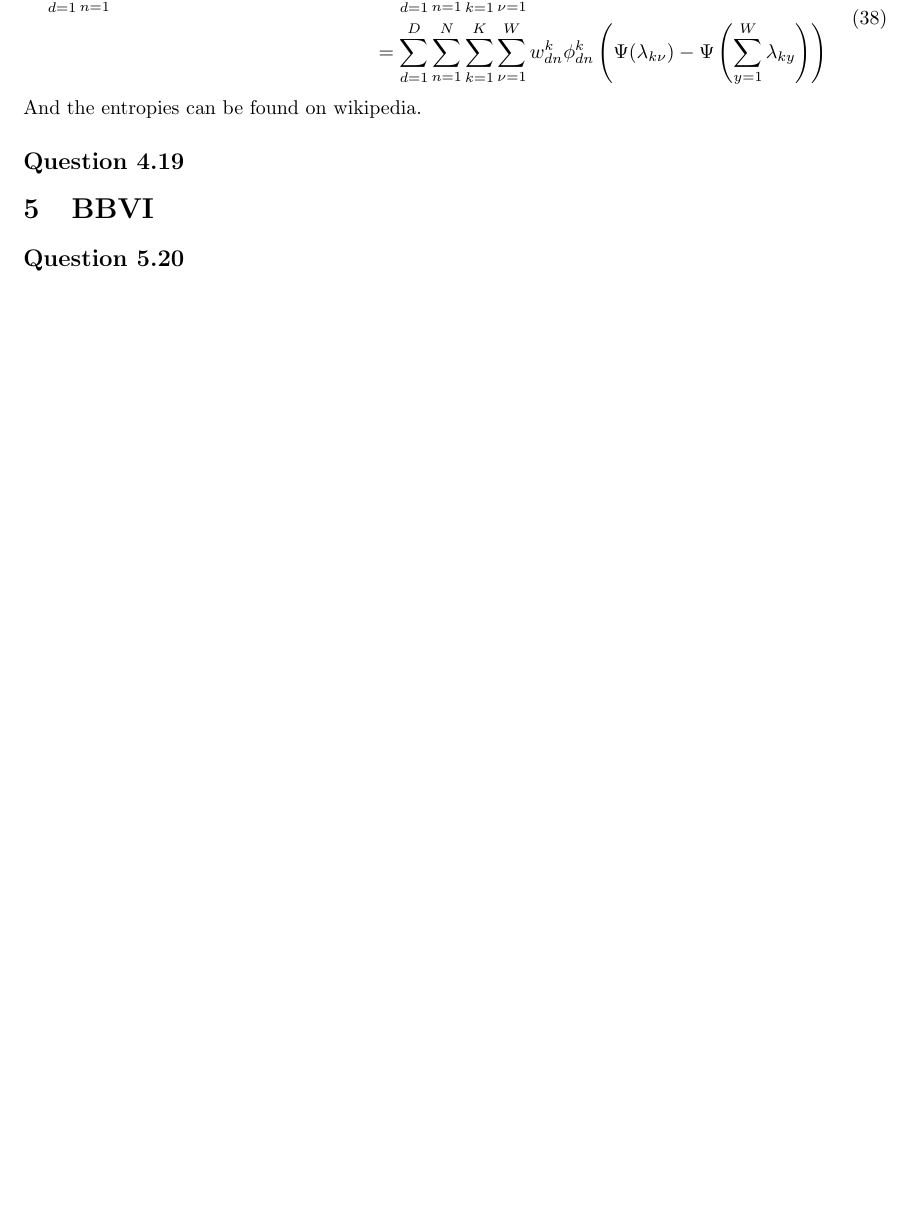
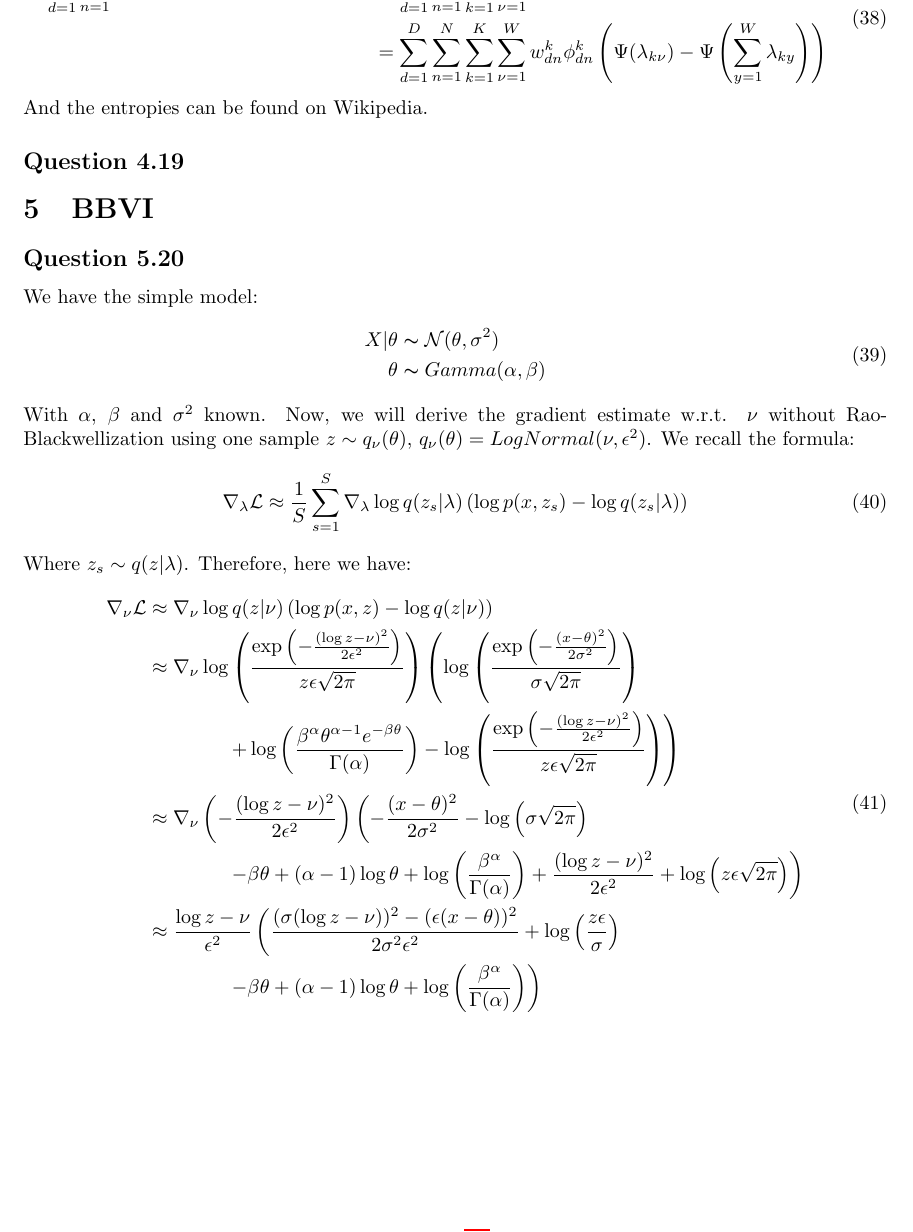
Before and after one commit to ttperr/DD2434-ML-KTH, a LaTeX problem sheet (Assignment 1/1A/main.tex): part of page 18 of 19, cut so that both start at the same text, the shorter picture padded with empty space. Compiled offline with pdfLaTeX.

Commit message:
Finished question 5.20

```diff
--- a/Assignment 1/1A/main.tex
+++ b/Assignment 1/1A/main.tex
@@ -550,17 +550,40 @@ And by using the expectations given in the Hoffman paper, we can write:
                                                                                                             & = \sum_{d=1}^{D}\sum_{n=1}^{N}\sum_{k=1}^{K}\sum_{\nu=1}^{W}w_{dn}^k\phi_{dn}^k\left(\Psi(\lambda_{k\nu}) - \Psi\left(\sum_{y=1}^{W}\lambda_{ky}\right)\right) \\
     \end{split}
 \end{equation}
-And the entropies can be found on wikipedia.
+And the entropies can be found on Wikipedia.
 
 \subsection*{Question 4.19}
 
 \section{BBVI}
 
 \subsection*{Question 5.20}
+We have the simple model:
+\begin{equation}
+    \begin{split}
+        X|\theta & \thicksim \mathcal{N}(\theta, \sigma^2) \\
+        \theta   & \thicksim Gamma(\alpha, \beta)
+    \end{split}
+\end{equation}
+With $\alpha$, $\beta$ and $\sigma^2$ known.
+Now, we will derive the gradient estimate w.r.t. $\nu$ without Rao-Blackwellization using one sample $z \sim q_\nu(\theta)$, $q_\nu(\theta) = LogNormal(\nu, \epsilon^2)$. We recall the formula:
+\begin{equation}
+    \nabla_\lambda\mathcal{L} \approx \frac{1}{S}\sum_{s=1}^{S}\nabla_\lambda \log q(z_s|\lambda) \left(\log p(x, z_s) - \log q(z_s|\lambda)\right)
+\end{equation}
+Where $z_s \sim q(z|\lambda)$. Therefore, here we have:
+\begin{equation}
+    \begin{split}
+        \nabla_\nu\mathcal{L} & \approx \nabla_\nu \log q(z|\nu) \left(\log p(x, z) - \log q(z|\nu)\right)                                                                                                                                                       \\
+                              & \approx \nabla_\nu\log \left(\frac{\exp\left(-\frac{(\log z - \nu)^2}{2\epsilon^2}\right)}{z\epsilon\sqrt{2\pi}}\right)\left(\log\left(\frac{\exp\left(-\frac{(x-\theta)^2}{2\sigma^2}\right)}{\sigma\sqrt{2\pi}}\right) \right. \\
+                              & \qquad\qquad \left. +\log\left(\frac{\beta^\alpha \theta^{\alpha-1} e^{-\beta \theta}}{\Gamma(\alpha)}\right) -\log \left(\frac{\exp\left(-\frac{(\log z - \nu)^2}{2\epsilon^2}\right)}{z\epsilon\sqrt{2\pi}}\right)\right)      \\
+                              & \approx \nabla_\nu\left(-\frac{(\log z - \nu)^2}{2\epsilon^2}\right)\left(-\frac{(x-\theta)^2}{2\sigma^2} - \log\left(\sigma\sqrt{2\pi}\right) \right.                                                                           \\
+                              & \qquad\qquad \left. -\beta\theta +(\alpha-1)\log\theta +\log\left(\frac{\beta^\alpha}{\Gamma(\alpha)}\right) +\frac{(\log z - \nu)^2}{2\epsilon^2} +\log\left(z\epsilon\sqrt{2\pi}\right)\right)                                 \\
+                              & \approx \frac{\log z - \nu}{\epsilon^2}\left(\frac{(\sigma(\log z - \nu))^2-(\epsilon(x-\theta))^2}{2\sigma^2\epsilon^2} +\log\left(\frac{z\epsilon}{\sigma}\right) \right.                                                      \\
+                              & \qquad\qquad \left. -\beta\theta +(\alpha-1)\log\theta +\log\left(\frac{\beta^\alpha}{\Gamma(\alpha)}\right)\right)
+    \end{split}
+\end{equation}
 
 \newpage
 \appendix
-
 \section{Appendix}
 \subsection{Question 3.12}\label{appendix:code.3.12}
 \lstinputlisting[label = {alg:3.12}]{py_files/3.12.py}
```
Also changed, not shown: Assignment 1/1A/main.pdf.
